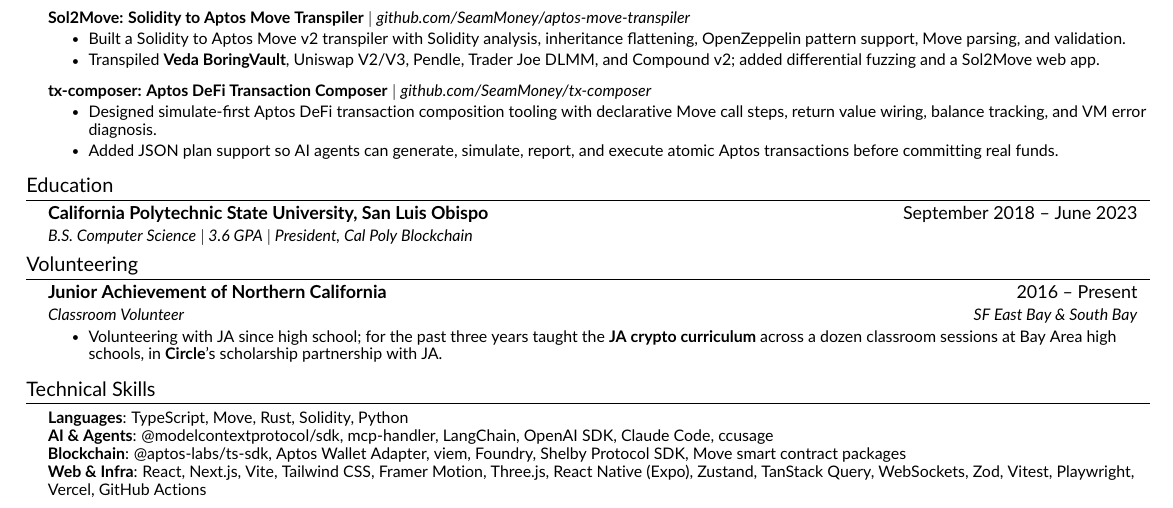
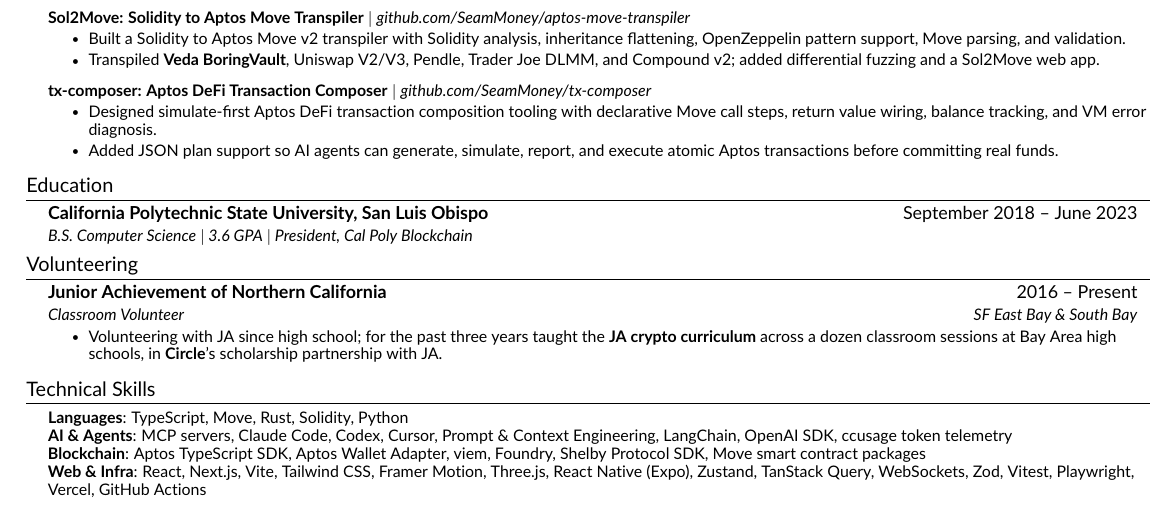
Before and after one commit to maxmoneycash/terminal-portfolio, a LaTeX CV (resume/Max_Mohammadi_Resume.tex): part of the page, cut so that both start at the same text. Compiled offline with pdfLaTeX.

Commit message:
Humanize skills: recognizable names, fuller AI toolchain
Aptos TypeScript SDK instead of @aptos-labs/ts-sdk, MCP servers
instead of @modelcontextprotocol/sdk, and the AI line now reads
MCP servers, Claude Code, Codex, Cursor, Prompt & Context
Engineering, LangChain, OpenAI SDK, ccusage token telemetry.

Co-Authored-By: Claude Fable 5 <noreply@anthropic.com>

```diff
--- a/resume/Max_Mohammadi_Resume.tex
+++ b/resume/Max_Mohammadi_Resume.tex
@@ -204,8 +204,8 @@
  \begin{itemize}[leftmargin=0.15in, label={}]
     \small{\item{
      \textbf{Languages}{: TypeScript, Move, Rust, Solidity, Python} \\
-     \textbf{AI \& Agents}{: @modelcontextprotocol/sdk, mcp-handler, LangChain, OpenAI SDK, Claude Code, ccusage} \\
-     \textbf{Blockchain}{: @aptos-labs/ts-sdk, Aptos Wallet Adapter, viem, Foundry, Shelby Protocol SDK, Move smart contract packages} \\
+     \textbf{AI \& Agents}{: MCP servers, Claude Code, Codex, Cursor, Prompt \& Context Engineering, LangChain, OpenAI SDK, ccusage token telemetry} \\
+     \textbf{Blockchain}{: Aptos TypeScript SDK, Aptos Wallet Adapter, viem, Foundry, Shelby Protocol SDK, Move smart contract packages} \\
      \textbf{Web \& Infra}{: React, Next.js, Vite, Tailwind CSS, Framer Motion, Three.js, React Native (Expo), Zustand, TanStack Query, WebSockets, Zod, Vitest, Playwright, Vercel, GitHub Actions}
     }}
  \end{itemize}
```
Also changed, not shown: resume/Max_Mohammadi_Resume_Engineering.tex (+2 -2 lines), resume/Max_Mohammadi_Resume.pdf, resume/Max_Mohammadi_Resume_Engineering.pdf, 4 other files.
